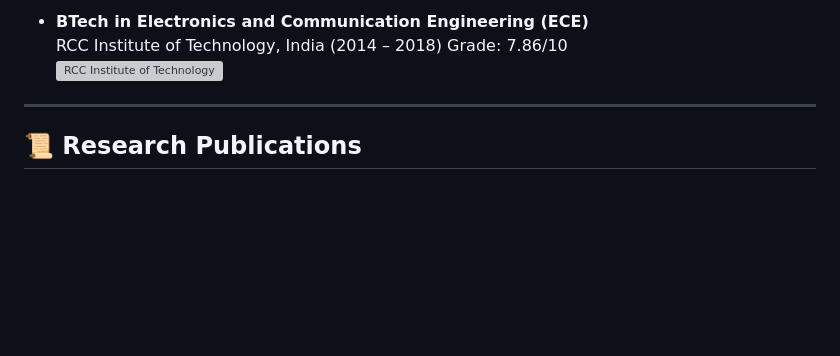
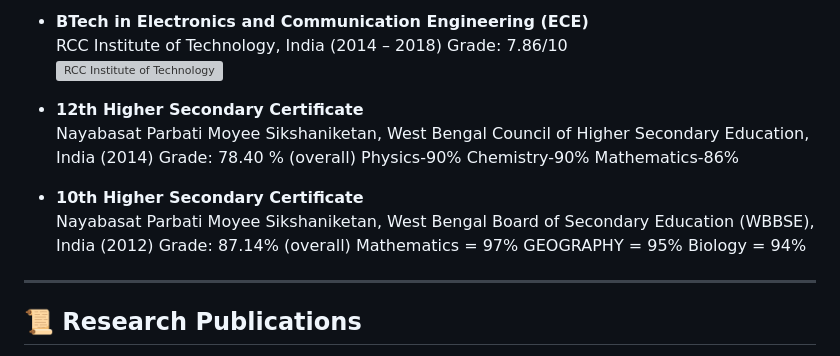
Before and after one commit to prabal5ghosh/prabal5ghosh, a Markdown page: README.md, the part around the change. Rendered like a GitHub page; blank space fills up the shorter version; grey boxes are pictures that could not be loaded.

```diff
--- a/README.md
+++ b/README.md
@@ -78,6 +78,18 @@ For more details, visit my [LinkedIn profile](http://www.linkedin.com/in/prabal-
     <img src="https://upload.wikimedia.org/wikipedia/commons/a/ab/Regional_Computer_Centre_Institute_Of_Information_Technology.png" width="50" height="100" alt="RCC Institute of Technology" align="right"/>
   </a>
 
+- **12th Higher Secondary Certificate**
+Nayabasat Parbati Moyee Sikshaniketan, West Bengal Council of Higher Secondary Education, India (2014) Grade: 78.40 % (overall)
+Physics-90%
+Chemistry-90%
+Mathematics-86%
+
+
+- **10th Higher Secondary Certificate**
+Nayabasat Parbati Moyee Sikshaniketan, West Bengal Board of Secondary Education (WBBSE), India (2012) Grade: 87.14% (overall)
+Mathematics = 97%
+GEOGRAPHY = 95%
+Biology = 94%
 
 ---
 ## 📜 Research Publications
```
